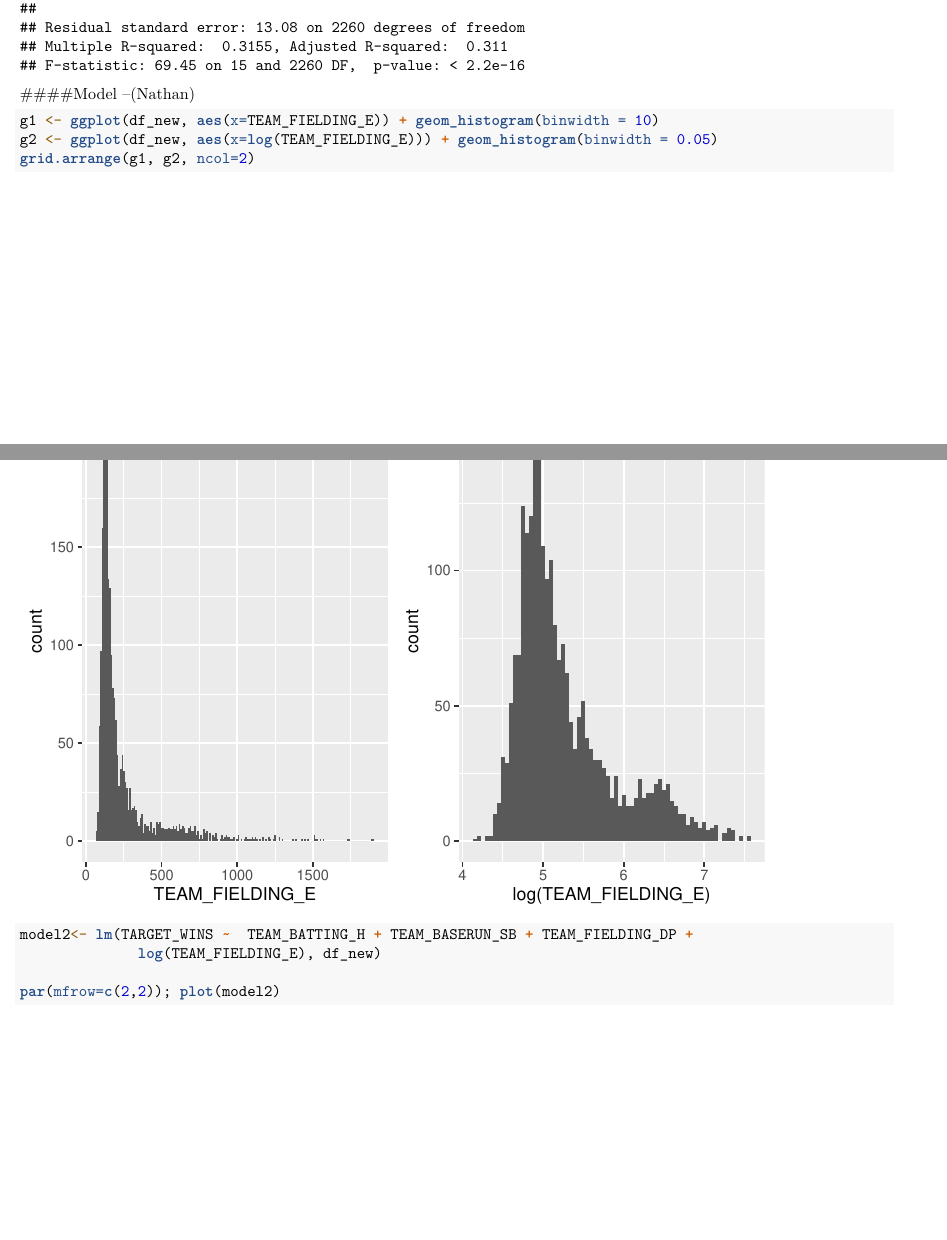
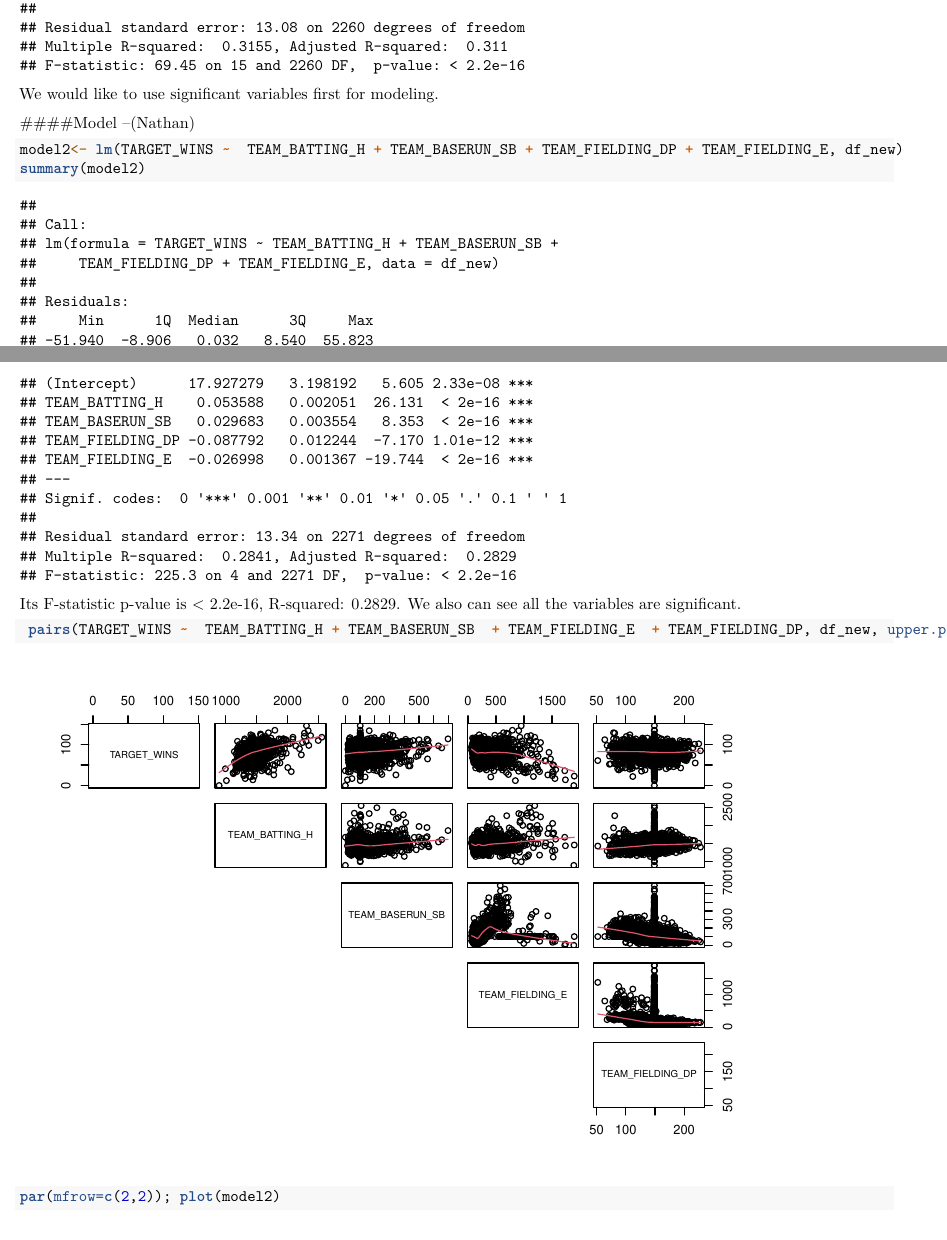
Before and after one commit to dsmilo/DATA621, an R Markdown document (HW1/HW1_Master.Rmd): two parts of pages 5 and 6 of 17 before the commit and two parts of pages 5 and 6 of 18 after it, joined at a grey line, cut so that both start at the same text, the shorter picture padded with empty space. Rendered offline with R 4.5, knitr and Pandoc, then LaTeX, with nearby package versions.

Commit message:
add model

````diff
--- a/HW1/HW1_Master.Rmd
+++ b/HW1/HW1_Master.Rmd
@@ -195,15 +195,11 @@ summary(df_new)
 
 ####Use all the variables to see p value of each variables.
 ```{r}
-fit_all <- lm(TARGET_WINS ~ . , df_new)
-summary(fit_all)
+Fullmodel <- lm(TARGET_WINS ~ . , df_new)
+summary(Fullmodel)
 ```
 
-
-
-
-
-
+We would like to use significant variables first for modeling.
 
 
 
@@ -211,11 +207,17 @@ summary(fit_all)
 
 ```{r}
 
-g1 <- ggplot(df_new, aes(x=TEAM_FIELDING_E)) + geom_histogram(binwidth = 10)
-g2 <- ggplot(df_new, aes(x=log(TEAM_FIELDING_E))) + geom_histogram(binwidth = 0.05)
-grid.arrange(g1, g2, ncol=2)
+model2<- lm(TARGET_WINS ~  TEAM_BATTING_H + TEAM_BASERUN_SB + TEAM_FIELDING_DP + TEAM_FIELDING_E, df_new)
+summary(model2)
+```
+Its F-statistic p-value is < 2.2e-16, R-squared:  0.2829.
+We also can see all the variables are significant.
 
-model2<- lm(TARGET_WINS ~  TEAM_BATTING_H + TEAM_BASERUN_SB + TEAM_FIELDING_DP +
-              log(TEAM_FIELDING_E), df_new)
 
+```{r}
+ pairs(TARGET_WINS ~  TEAM_BATTING_H + TEAM_BASERUN_SB  + TEAM_FIELDING_E  + TEAM_FIELDING_DP, df_new, upper.panel = panel.smooth, lower.panel = NULL)
+```
+
+
+```{r}
 par(mfrow=c(2,2)); plot(model2)
````
Also changed, not shown: HW1/HW1_Master.Rmd (7 more changed lines).
